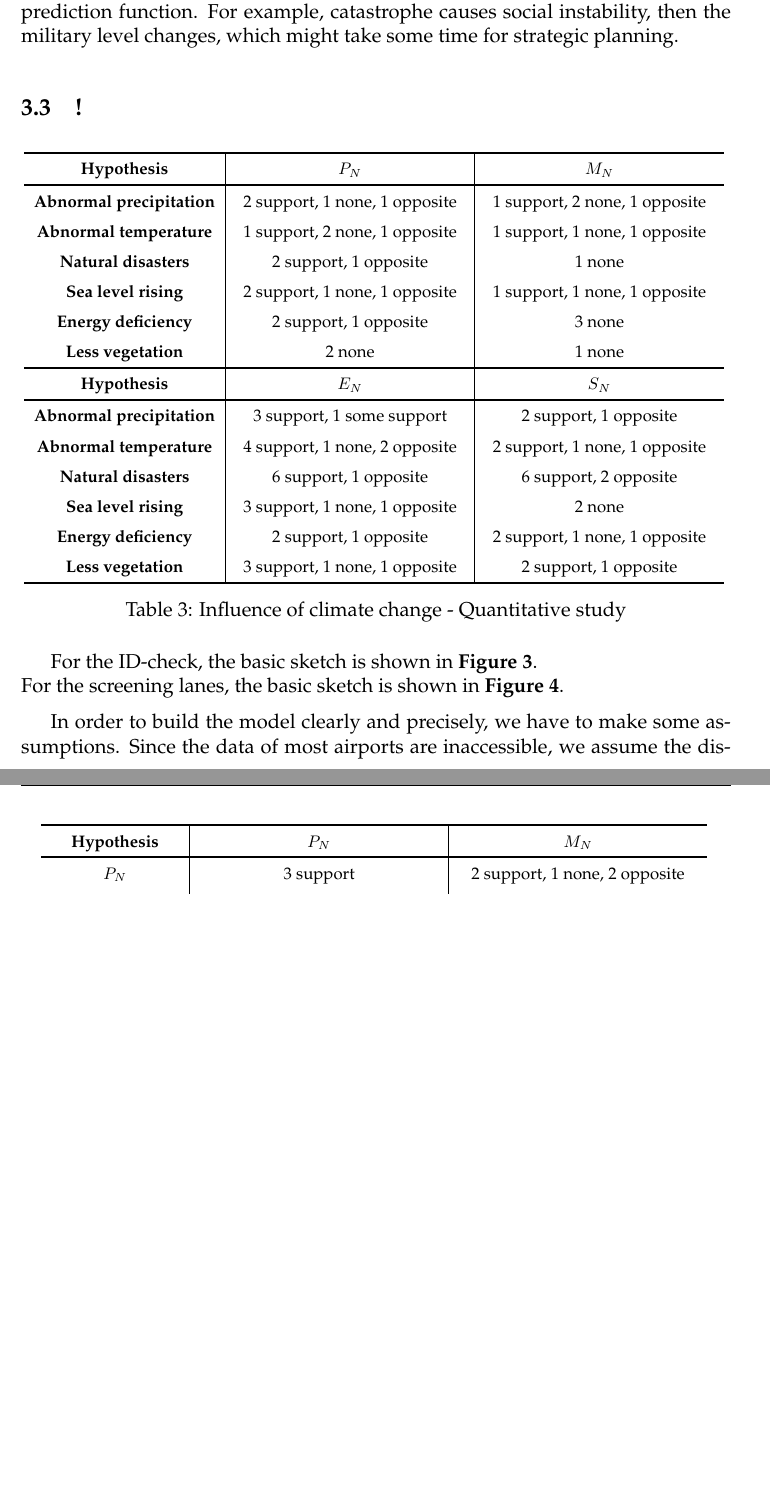
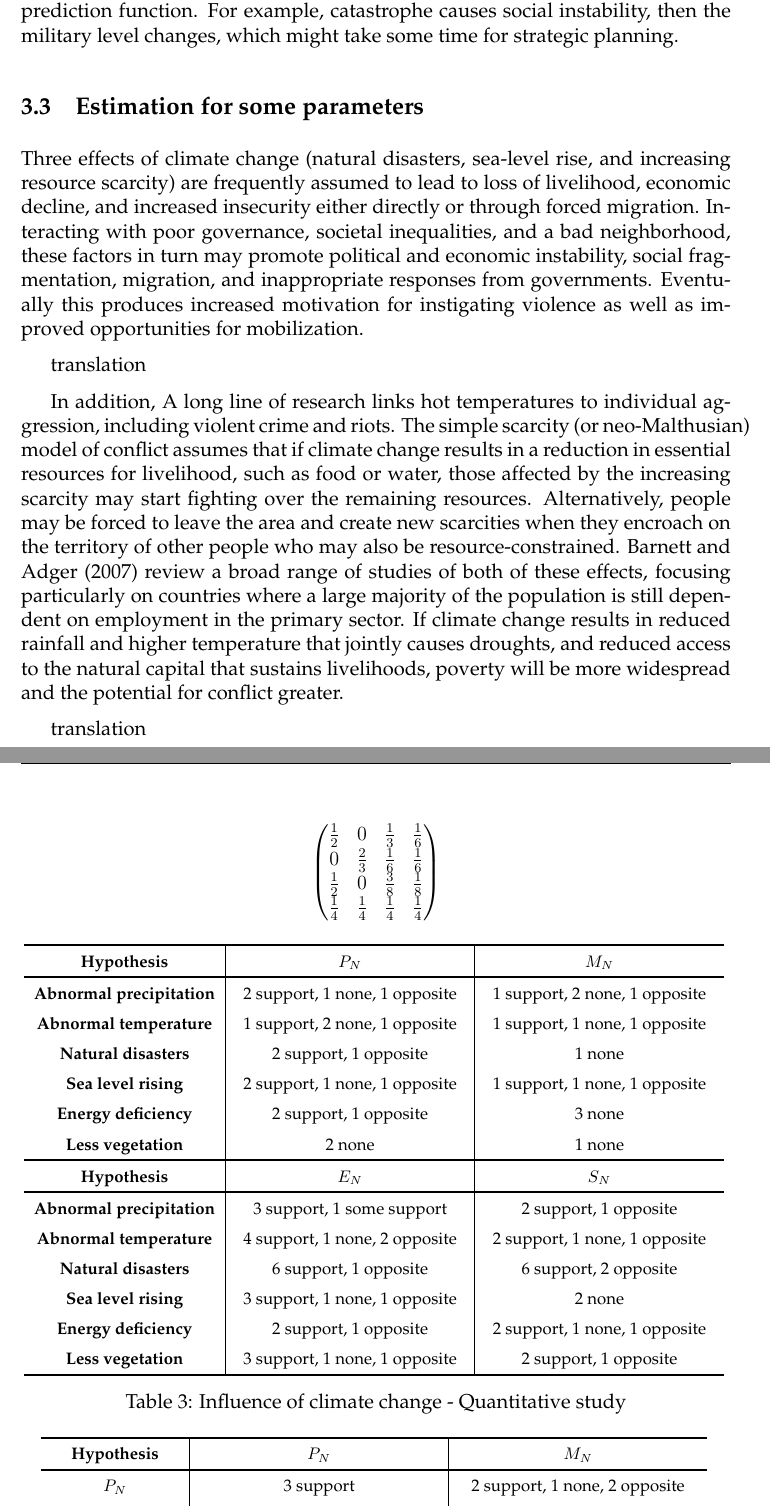
Before and after one commit to Wyyyb/DALAO-SM, a LaTeX thesis (mcmthesis-demo.tex): two parts of pages 8 and 9 of 34 before the commit and two parts of pages 8 and 9 of 33 after it, joined at a grey line, cut so that both start at the same text, the shorter picture padded with empty space. Compiled offline with pdfLaTeX.

Commit message:
The god of the universe

```diff
--- a/mcmthesis-demo.tex
+++ b/mcmthesis-demo.tex
@@ -193,7 +193,26 @@ $$
 There may be doubts whether military factor will be affected. As a matter of fact, military factor will change, but not on the direct effect of climate change. The indirect influence from climate change will appear while running the modified prediction function. For example, catastrophe causes social instability, then the military level changes, which might take some time for strategic planning.
 
 
-\subsection{!}
+\subsection{Estimation for some parameters}
+Three effects of climate change (natural disasters, sea-level rise, and increasing resource scarcity) are frequently assumed to lead to loss of livelihood, economic decline, and increased insecurity either directly or through forced migration. Interacting with poor governance, societal inequalities, and a bad neighborhood, these factors in turn may promote
+political and economic instability, social fragmentation, migration, and inappropriate responses from governments. Eventually this produces increased motivation for instigating violence as well as improved opportunities for mobilization.
+
+translation
+
+In addition, A long line of research links hot temperatures to individual aggression, including violent crime and riots. The simple scarcity (or neo-Malthusian) model of conflict assumes that if climate change results in a reduction in essential resources for livelihood, such as food or water, those affected by the increasing scarcity may start fighting over the remaining resources. Alternatively, people may be forced to leave the area and create new scarcities when they encroach on the territory of other people who may also be resource-constrained. Barnett and Adger (2007) review a broad range of studies of both of these effects, focusing particularly on countries where a large majority of the population is still dependent on employment in the primary sector. If climate change results in reduced rainfall and higher temperature that jointly causes droughts, and reduced access to the natural capital that sustains livelihoods, poverty will be more widespread and the potential for conflict greater.
+
+translation
+
+$$
+\left(
+\begin{matrix}
+	\frac{1}{2} & 0 & \frac{1}{3} & \frac{1}{6} \\
+	0 & \frac{2}{3} & \frac{1}{6} & \frac{1}{6} \\
+	\frac{1}{2} & 0 & \frac{3}{8} & \frac{1}{8} \\
+	\frac{1}{4} &\frac{1}{4} & \frac{1}{4} & \frac{1}{4} \\
+\end{matrix}
+\right)
+$$
 
 \begin{table}[htbp]
 	\renewcommand\arraystretch{1.5}
@@ -264,4 +283,3 @@ There may be doubts whether military factor will be affected. As a matter of fac
 	\caption{Interplay of different factors - Quantitative study}\label{tab:Interplay of different factors - Quantitative study}
 \end{table}
 
-For the ID-check, the basic sketch is shown in \textbf{Figure 3}.
@@ -273,2 +285,0 @@ For the ID-check, the basic sketch is shown in \textbf{Figure 3}.
-\end{figure}\\
-For the screening lanes, the basic sketch is shown in \textbf{Figure 4}.
@@ -281,4 +285,0 @@ For the screening lanes, the basic sketch is shown in \textbf{Figure 4}.
-\end{figure}
-In order to build the model clearly and precisely, we have to make some assumptions. Since the data of most airports are inaccessible, we assume the distribution functions of the flow of passengers, of time for ID check and of time for security check as below.
-\begin{itemize}
-\item The number of arriving passengers per second is subject to Poisson Distribution. For the Pre-Check Entrance and Regular Entrance, we have
@@ -290 +285,0 @@ $$F(t)=1-e^{-\mu_At}$$
-$$F(t)=1-e^{-\mu_Bt}$$
```
Also changed, not shown: mcmthesis-demo.tex (26 more changed lines).
